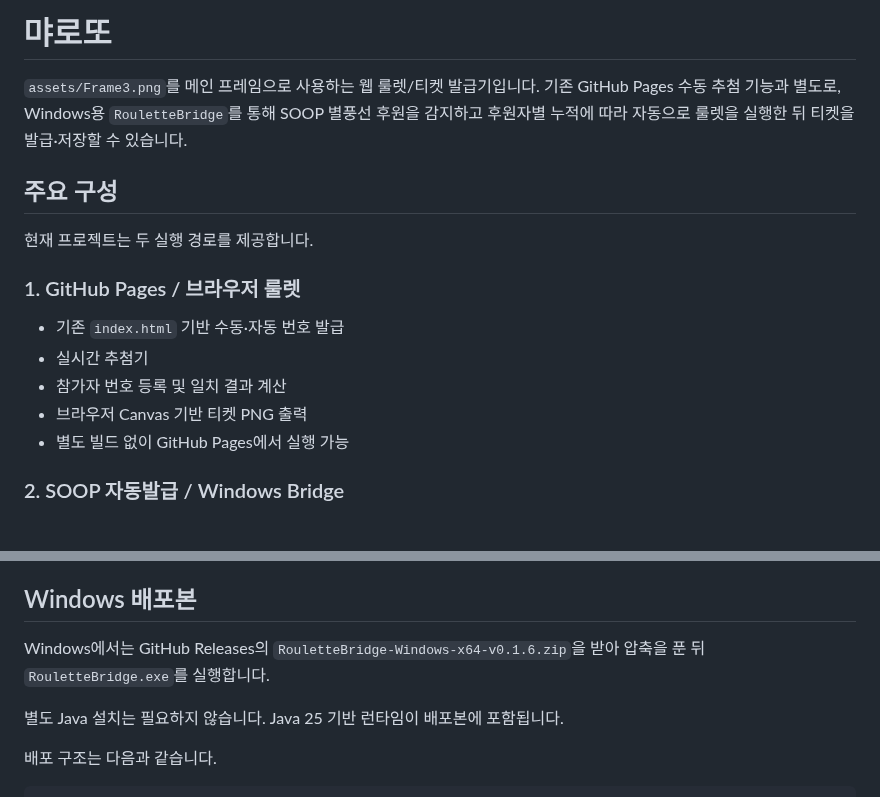
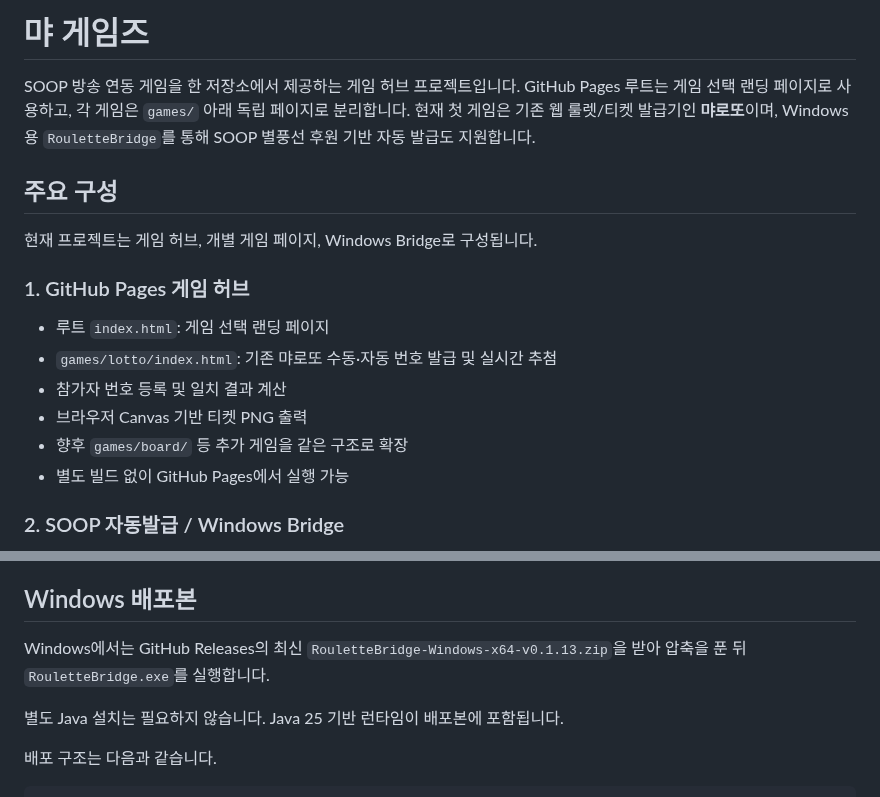
Before and after one commit to playCosmos/Roulette, a Markdown page: README.md, 2 parts joined by grey strips. Drawn GitHub-style.

Commit message:
docs: describe multi-game hub and lotto route

```diff
--- a/README.md
+++ b/README.md
@@ -1,17 +1,18 @@
-# 먀로또
+# 먀 게임즈
 
-`assets/Frame3.png`를 메인 프레임으로 사용하는 웹 룰렛/티켓 발급기입니다. 기존 GitHub Pages 수동 추첨 기능과 별도로, Windows용 `RouletteBridge`를 통해 SOOP 별풍선 후원을 감지하고 후원자별 누적에 따라 자동으로 룰렛을 실행한 뒤 티켓을 발급·저장할 수 있습니다.
+SOOP 방송 연동 게임을 한 저장소에서 제공하는 게임 허브 프로젝트입니다. GitHub Pages 루트는 게임 선택 랜딩 페이지로 사용하고, 각 게임은 `games/` 아래 독립 페이지로 분리합니다. 현재 첫 게임은 기존 웹 룰렛/티켓 발급기인 **먀로또**이며, Windows용 `RouletteBridge`를 통해 SOOP 별풍선 후원 기반 자동 발급도 지원합니다.
 
 ## 주요 구성
 
-현재 프로젝트는 두 실행 경로를 제공합니다.
+현재 프로젝트는 게임 허브, 개별 게임 페이지, Windows Bridge로 구성됩니다.
 
-### 1. GitHub Pages / 브라우저 룰렛
+### 1. GitHub Pages 게임 허브
 
-- 기존 `index.html` 기반 수동·자동 번호 발급
-- 실시간 추첨기
+- 루트 `index.html`: 게임 선택 랜딩 페이지
+- `games/lotto/index.html`: 기존 먀로또 수동·자동 번호 발급 및 실시간 추첨
 - 참가자 번호 등록 및 일치 결과 계산
 - 브라우저 Canvas 기반 티켓 PNG 출력
+- 향후 `games/board/` 등 추가 게임을 같은 구조로 확장
 - 별도 빌드 없이 GitHub Pages에서 실행 가능
 
 ### 2. SOOP 자동발급 / Windows Bridge
@@ -34,7 +35,7 @@
 
 ## Windows 배포본
 
-Windows에서는 GitHub Releases의 `RouletteBridge-Windows-x64-v0.1.6.zip`을 받아 압축을 푼 뒤 `RouletteBridge.exe`를 실행합니다.
+Windows에서는 GitHub Releases의 최신 `RouletteBridge-Windows-x64-v0.1.13.zip`을 받아 압축을 푼 뒤 `RouletteBridge.exe`를 실행합니다.
 
 별도 Java 설치는 필요하지 않습니다. Java 25 기반 런타임이 배포본에 포함됩니다.
 
```
